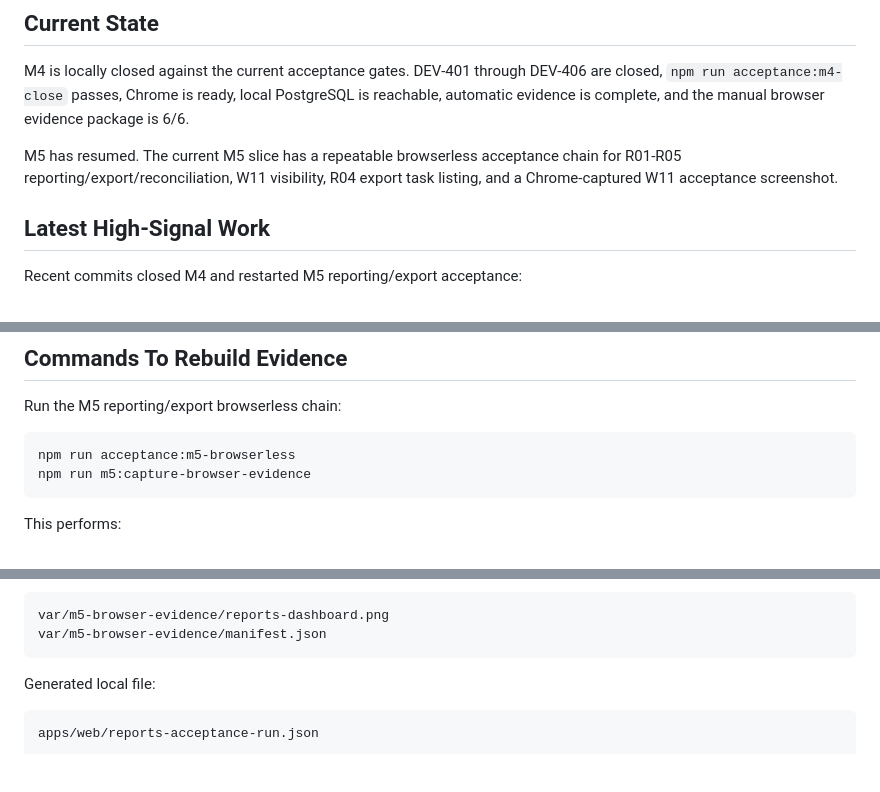
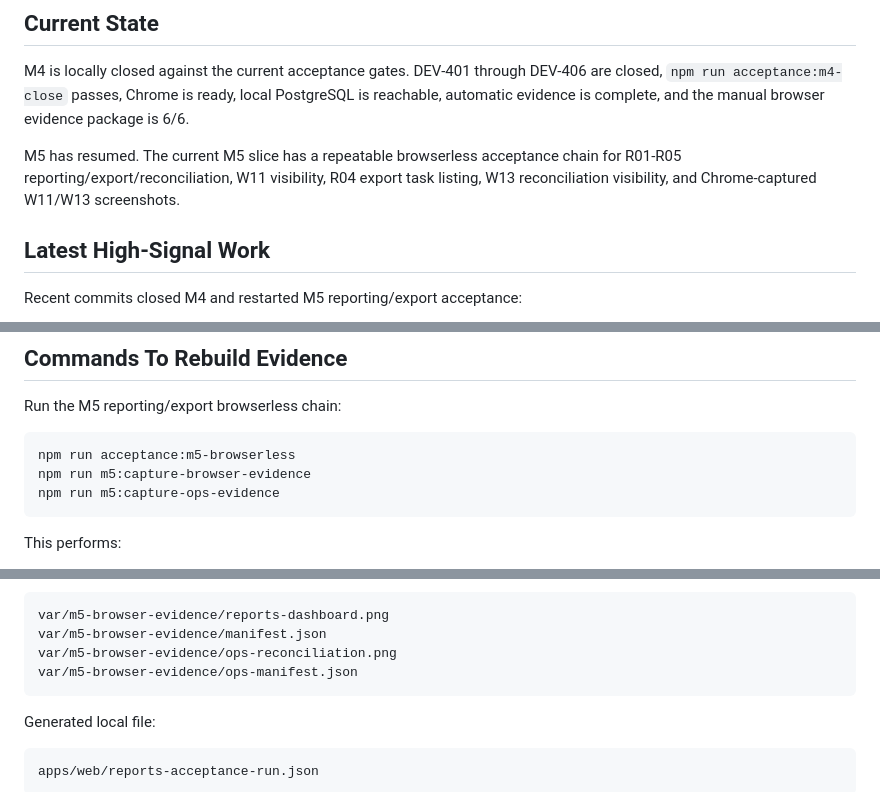
Before and after one commit to pikecode/procurex, a Markdown page: docs/continuation.md, 3 parts joined by grey strips. Rendered like a GitHub page; blank space fills up the shorter version.

````diff
--- a/docs/continuation.md
+++ b/docs/continuation.md
@@ -8,7 +8,7 @@ Use this as the first document when continuing development in a new window.
 
 M4 is locally closed against the current acceptance gates. DEV-401 through DEV-406 are closed, `npm run acceptance:m4-close` passes, Chrome is ready, local PostgreSQL is reachable, automatic evidence is complete, and the manual browser evidence package is 6/6.
 
-M5 has resumed. The current M5 slice has a repeatable browserless acceptance chain for R01-R05 reporting/export/reconciliation, W11 visibility, R04 export task listing, and a Chrome-captured W11 acceptance screenshot.
+M5 has resumed. The current M5 slice has a repeatable browserless acceptance chain for R01-R05 reporting/export/reconciliation, W11 visibility, R04 export task listing, W13 reconciliation visibility, and Chrome-captured W11/W13 screenshots.
 
 ## Latest High-Signal Work
 
@@ -57,6 +57,7 @@ Run the M5 reporting/export browserless chain:
 ```bash
 npm run acceptance:m5-browserless
 npm run m5:capture-browser-evidence
+npm run m5:capture-ops-evidence
 ```
 
 This performs:
@@ -74,6 +75,8 @@ The screenshot capture logs in as `pxrpt_store`, renders the M5 acceptance summa
 ```text
 var/m5-browser-evidence/reports-dashboard.png
 var/m5-browser-evidence/manifest.json
+var/m5-browser-evidence/ops-reconciliation.png
+var/m5-browser-evidence/ops-manifest.json
 ```
 
 Generated local file:
````
Also changed, not shown: docs/development-log.md (+1 -0 lines), docs/progress.md (+6 -2 lines).
